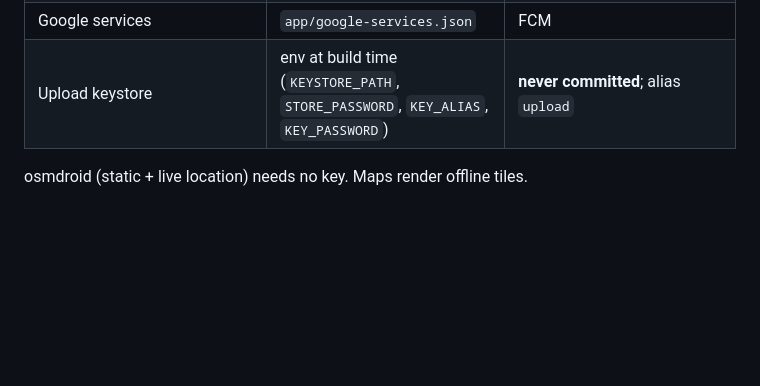
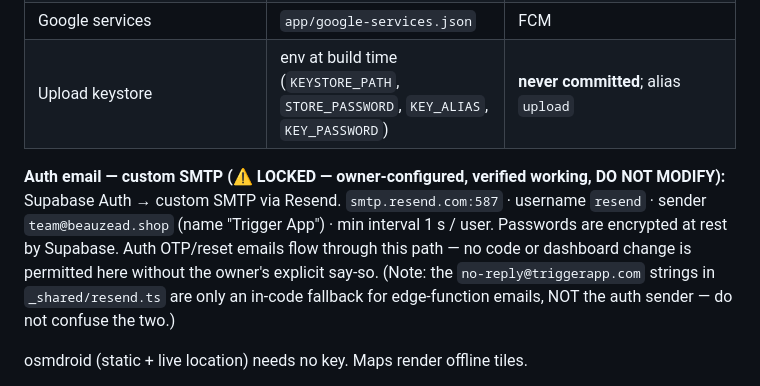
Before and after one commit to codewith-akhil/trigger-app, a Markdown page: docs/APP_DOCUMENTATION.md, the part around the change. Rendered like a GitHub page; blank space fills up the shorter version.

Commit message:
docs: record auth custom SMTP config as locked (smtp.resend.com, team@beauzead.shop) — do not modify

```diff
--- a/docs/APP_DOCUMENTATION.md
+++ b/docs/APP_DOCUMENTATION.md
@@ -217,6 +217,16 @@ resync. Presence RLS also gates Realtime deliveries.
 | Google services | `app/google-services.json` | FCM |
 | Upload keystore | env at build time (`KEYSTORE_PATH`, `STORE_PASSWORD`, `KEY_ALIAS`, `KEY_PASSWORD`) | **never committed**; alias `upload` |
 
+**Auth email — custom SMTP (⚠️ LOCKED — owner-configured, verified working,
+DO NOT MODIFY):** Supabase Auth → custom SMTP via Resend.
+`smtp.resend.com:587` · username `resend` · sender
+`team@beauzead.shop` (name "Trigger App") · min interval 1 s / user.
+Passwords are encrypted at rest by Supabase. Auth OTP/reset emails flow
+through this path — no code or dashboard change is permitted here without
+the owner's explicit say-so. (Note: the `no-reply@triggerapp.com` strings in
+`_shared/resend.ts` are only an in-code fallback for edge-function emails,
+NOT the auth sender — do not confuse the two.)
+
 osmdroid (static + live location) needs no key. Maps render offline tiles.
 
 **Auth flow:** email + password; signup OTP via `email_otp` (Resend);
```
